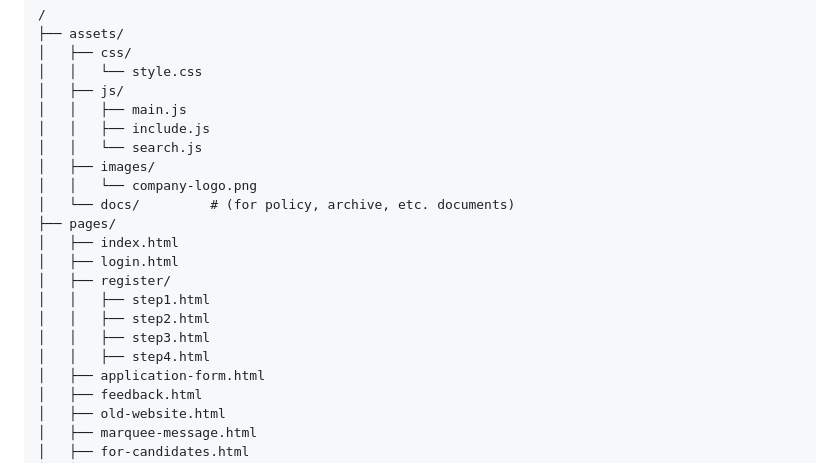
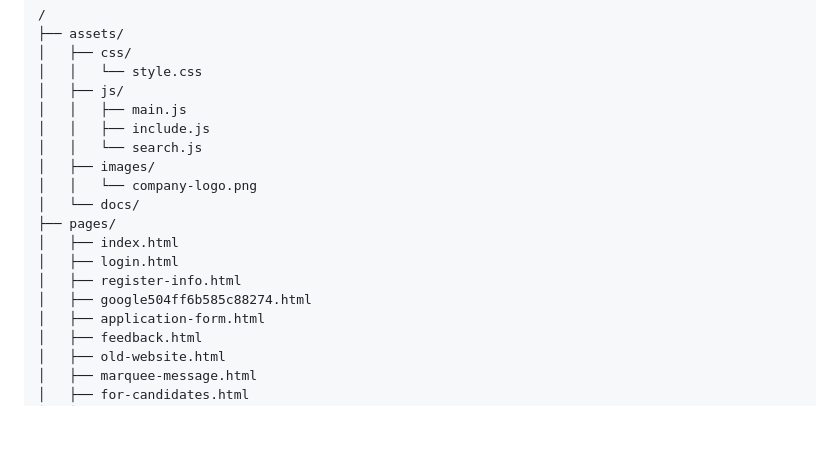
Before and after one commit to nmgstudio/Rozgar, a Markdown page: README.md, the part around the change. GitHub-like rendering; blank space fills up the shorter version.

```diff
--- a/README.md
+++ b/README.md
@@ -17,15 +17,12 @@ A professional, accessible, and responsive multi-page job notification website f
 │   │   └── search.js
 │   ├── images/
 │   │   └── company-logo.png
-│   └── docs/         # (for policy, archive, etc. documents)
+│   └── docs/
 ├── pages/
 │   ├── index.html
 │   ├── login.html
-│   ├── register/
-│   │   ├── step1.html
-│   │   ├── step2.html
-│   │   ├── step3.html
-│   │   ├── step4.html
+│   ├── register-info.html
+│   ├── google504ff6b585c88274.html
 │   ├── application-form.html
 │   ├── feedback.html
 │   ├── old-website.html
```
